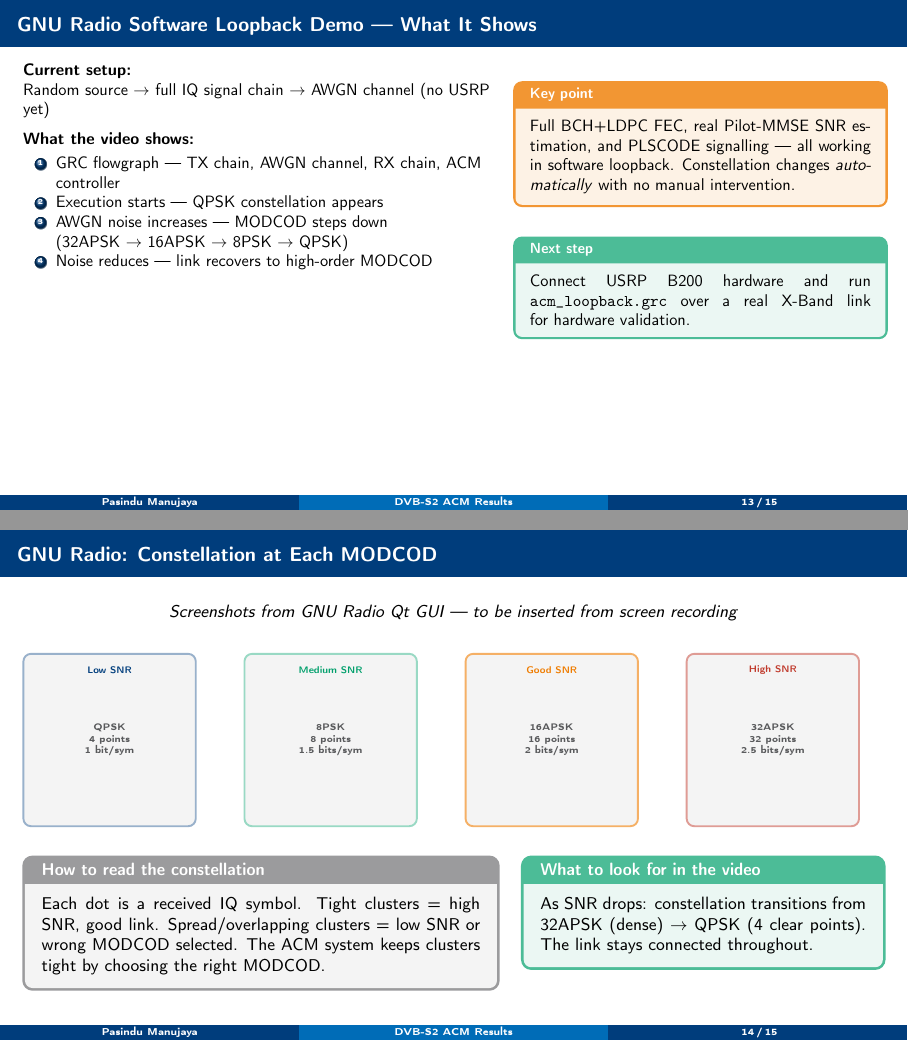
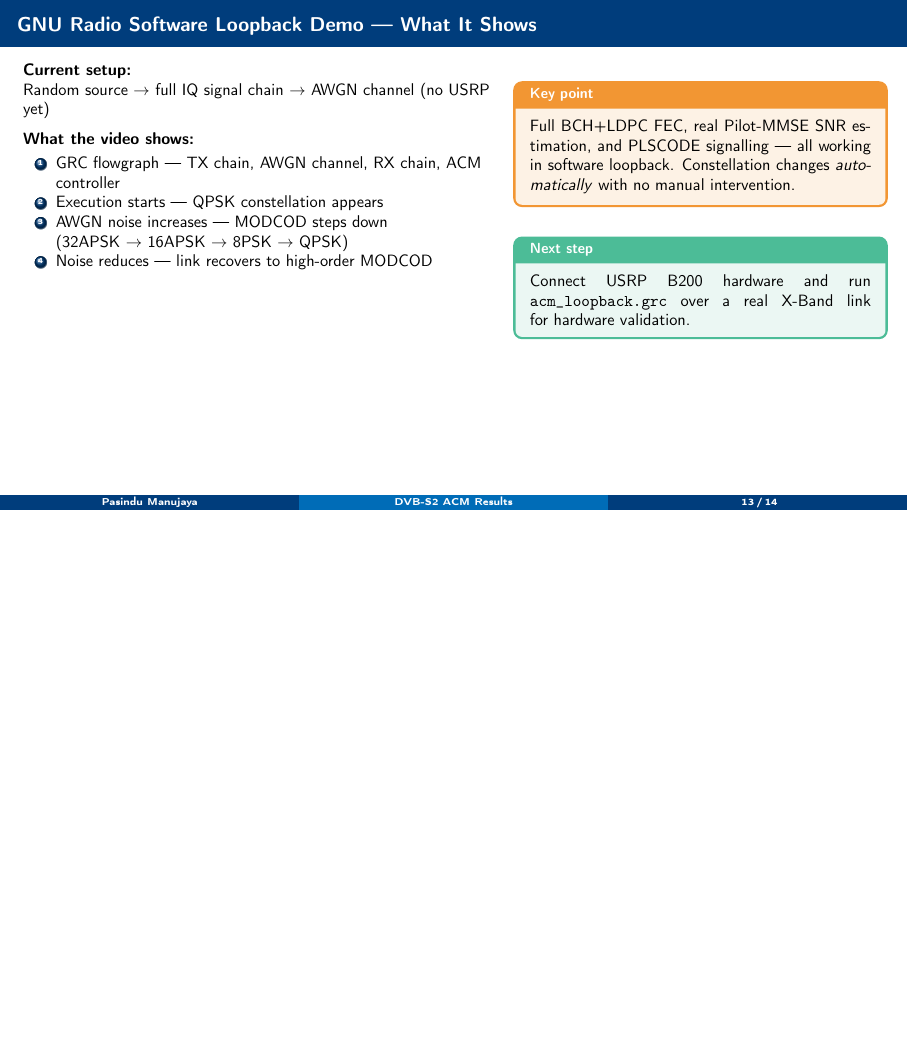
Before and after one commit to Manujayaugp/gr-dvbs2acm, LaTeX slides (docs/results_presentation.tex): pages 13 and 14 of 15 before the commit and page 13 of 14 after it, the two joined at a grey line, the shorter picture padded with empty space. Compiled offline with pdfLaTeX.

Commit message:
Remove slide 14 (constellation placeholder)
Co-Authored-By: Claude Sonnet 4.6 <noreply@anthropic.com>

```diff
--- a/docs/results_presentation.tex
+++ b/docs/results_presentation.tex
@@ -638,67 +638,6 @@
 \end{columns}
 \end{frame}
 
-% ── Constellation Screenshots Placeholder ────────────────────
-\begin{frame}[shrink=5]{GNU Radio: Constellation at Each MODCOD}
-\begin{center}
-\small\textit{Screenshots from GNU Radio Qt GUI — to be inserted from screen recording}
-\end{center}
-\vspace{0.3em}
-\begin{columns}[T]
-  \begin{column}{0.23\textwidth}
-    \begin{tikzpicture}
-      \draw[NUSblue!40, fill=NUSlightgray, rounded corners=4pt, line width=1pt]
-        (0,0) rectangle (3.2,3.2);
-      \node[font=\tiny, NUSgray, align=center] at (1.6,1.6)
-        {QPSK\\4 points\\1 bit/sym};
-      \node[font=\tiny\bfseries, NUSblue] at (1.6,2.9) {Low SNR};
-    \end{tikzpicture}
-  \end{column}
-  \begin{column}{0.23\textwidth}
-    \begin{tikzpicture}
-      \draw[NUSgreen!40, fill=NUSlightgray, rounded corners=4pt, line width=1pt]
-        (0,0) rectangle (3.2,3.2);
-      \node[font=\tiny, NUSgray, align=center] at (1.6,1.6)
-        {8PSK\\8 points\\1.5 bits/sym};
-      \node[font=\tiny\bfseries, NUSgreen] at (1.6,2.9) {Medium SNR};
-    \end{tikzpicture}
-  \end{column}
-  \begin{column}{0.23\textwidth}
-    \begin{tikzpicture}
-      \draw[NUSorange!60, fill=NUSlightgray, rounded corners=4pt, line width=1pt]
-        (0,0) rectangle (3.2,3.2);
-      \node[font=\tiny, NUSgray, align=center] at (1.6,1.6)
-        {16APSK\\16 points\\2 bits/sym};
-      \node[font=\tiny\bfseries, NUSorange] at (1.6,2.9) {Good SNR};
-    \end{tikzpicture}
-  \end{column}
-  \begin{column}{0.23\textwidth}
-    \begin{tikzpicture}
-      \draw[NUSred!50, fill=NUSlightgray, rounded corners=4pt, line width=1pt]
-        (0,0) rectangle (3.2,3.2);
-      \node[font=\tiny, NUSgray, align=center] at (1.6,1.6)
-        {32APSK\\32 points\\2.5 bits/sym};
-      \node[font=\tiny\bfseries, NUSred] at (1.6,2.9) {High SNR};
-    \end{tikzpicture}
-  \end{column}
-\end{columns}
-
-\vspace{0.8em}
-\begin{columns}[T]
-  \begin{column}{0.55\textwidth}
-    \begin{notebox}{How to read the constellation}
-      \small Each dot is a received IQ symbol. Tight clusters = high SNR, good link.
-      Spread/overlapping clusters = low SNR or wrong MODCOD selected.
-      The ACM system keeps clusters tight by choosing the right MODCOD.
-    \end{notebox}
-  \end{column}
-  \begin{column}{0.42\textwidth}
-    \begin{resultbox}{What to look for in the video}
-      \small As SNR drops: constellation transitions from 32APSK (dense) $\to$ QPSK (4 clear points). The link stays connected throughout.
-    \end{resultbox}
-  \end{column}
-\end{columns}
-\end{frame}
 % ── Conclusions ───────────────────────────────────────────────
 \begin{frame}{Summary}
 \begin{columns}[T]
```
